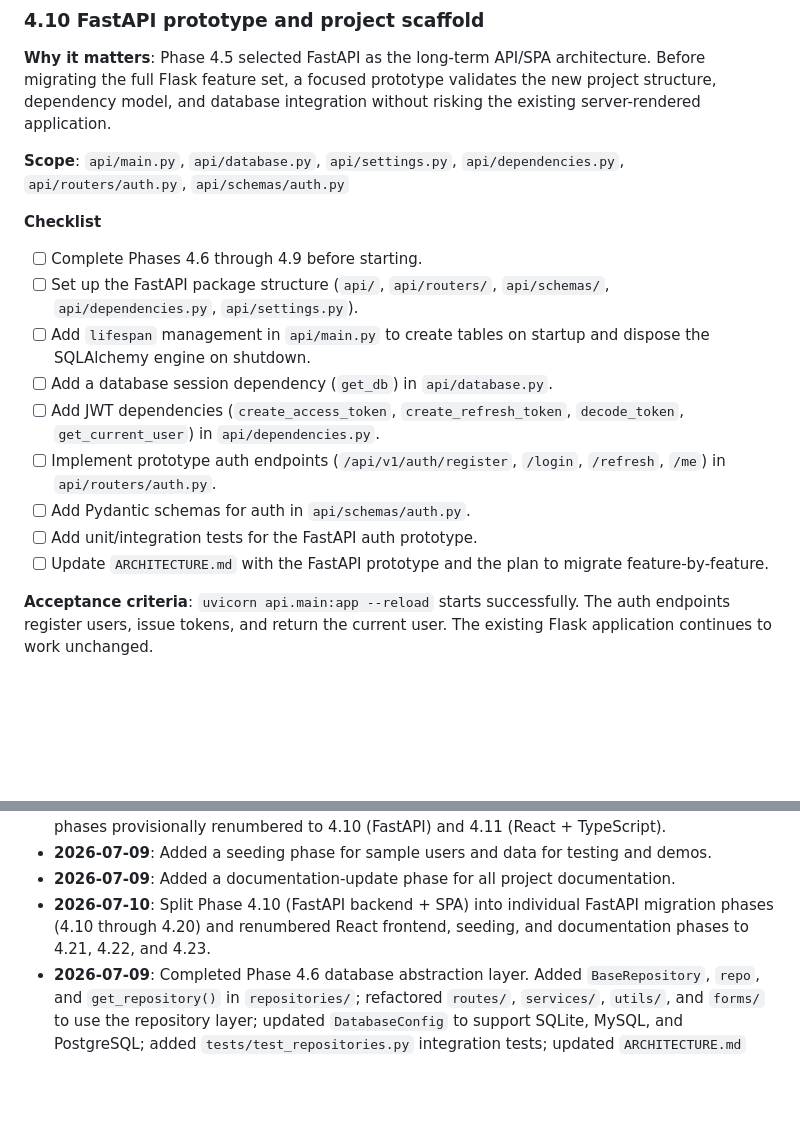
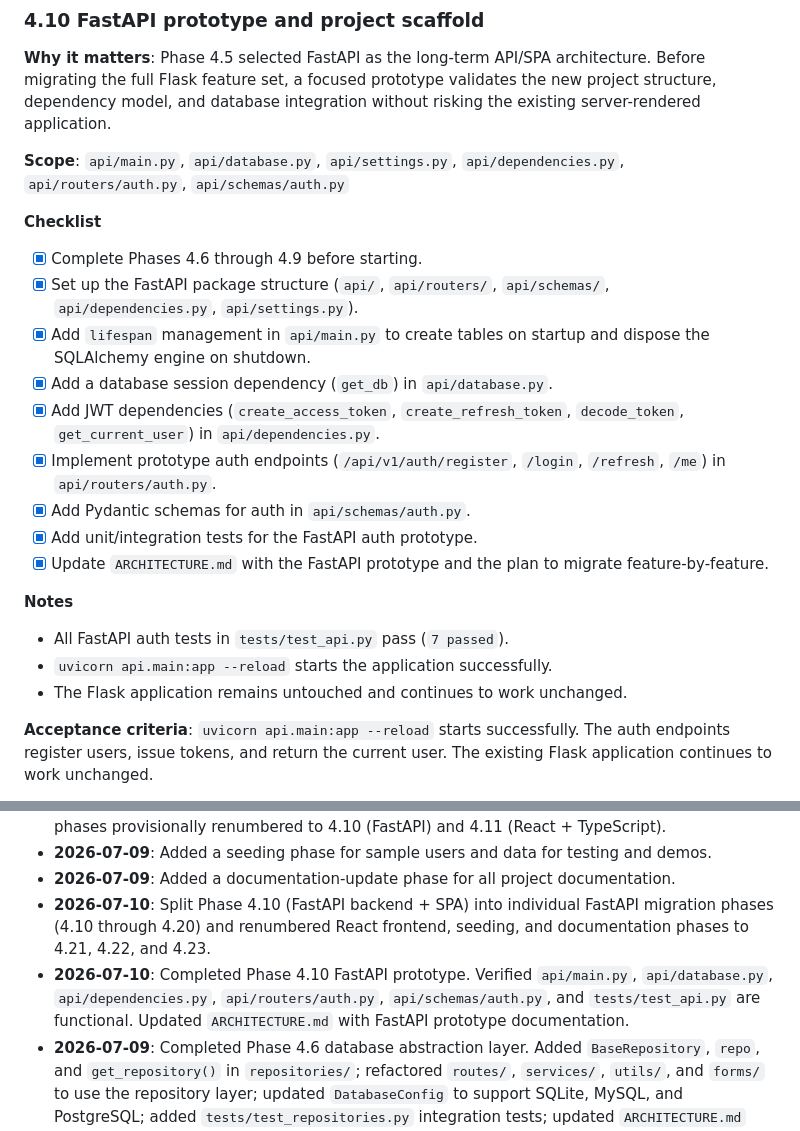
Before and after one commit to MACantara/E-Council, a Markdown page: docs/ROADMAP.md, 2 parts joined by grey strips. GitHub-like rendering; blank space fills up the shorter version.

```diff
--- a/docs/ROADMAP.md
+++ b/docs/ROADMAP.md
@@ -608,15 +608,20 @@ Phase 4 prepares the application for a real production environment and explores
 **Scope**: `api/main.py`, `api/database.py`, `api/settings.py`, `api/dependencies.py`, `api/routers/auth.py`, `api/schemas/auth.py`
 
 **Checklist**
-- [ ] Complete Phases 4.6 through 4.9 before starting.
-- [ ] Set up the FastAPI package structure (`api/`, `api/routers/`, `api/schemas/`, `api/dependencies.py`, `api/settings.py`).
-- [ ] Add `lifespan` management in `api/main.py` to create tables on startup and dispose the SQLAlchemy engine on shutdown.
-- [ ] Add a database session dependency (`get_db`) in `api/database.py`.
-- [ ] Add JWT dependencies (`create_access_token`, `create_refresh_token`, `decode_token`, `get_current_user`) in `api/dependencies.py`.
-- [ ] Implement prototype auth endpoints (`/api/v1/auth/register`, `/login`, `/refresh`, `/me`) in `api/routers/auth.py`.
-- [ ] Add Pydantic schemas for auth in `api/schemas/auth.py`.
-- [ ] Add unit/integration tests for the FastAPI auth prototype.
-- [ ] Update `ARCHITECTURE.md` with the FastAPI prototype and the plan to migrate feature-by-feature.
+- [x] Complete Phases 4.6 through 4.9 before starting.
+- [x] Set up the FastAPI package structure (`api/`, `api/routers/`, `api/schemas/`, `api/dependencies.py`, `api/settings.py`).
+- [x] Add `lifespan` management in `api/main.py` to create tables on startup and dispose the SQLAlchemy engine on shutdown.
+- [x] Add a database session dependency (`get_db`) in `api/database.py`.
+- [x] Add JWT dependencies (`create_access_token`, `create_refresh_token`, `decode_token`, `get_current_user`) in `api/dependencies.py`.
+- [x] Implement prototype auth endpoints (`/api/v1/auth/register`, `/login`, `/refresh`, `/me`) in `api/routers/auth.py`.
+- [x] Add Pydantic schemas for auth in `api/schemas/auth.py`.
+- [x] Add unit/integration tests for the FastAPI auth prototype.
+- [x] Update `ARCHITECTURE.md` with the FastAPI prototype and the plan to migrate feature-by-feature.
+
+**Notes**
+- All FastAPI auth tests in `tests/test_api.py` pass (`7 passed`).
+- `uvicorn api.main:app --reload` starts the application successfully.
+- The Flask application remains untouched and continues to work unchanged.
 
 **Acceptance criteria**: `uvicorn api.main:app --reload` starts successfully. The auth endpoints register users, issue tokens, and return the current user. The existing Flask application continues to work unchanged.
 
@@ -922,4 +927,5 @@ For each recommendation:
 - **2026-07-09**: Added a seeding phase for sample users and data for testing and demos.
 - **2026-07-09**: Added a documentation-update phase for all project documentation.
 - **2026-07-10**: Split Phase 4.10 (FastAPI backend + SPA) into individual FastAPI migration phases (4.10 through 4.20) and renumbered React frontend, seeding, and documentation phases to 4.21, 4.22, and 4.23.
+- **2026-07-10**: Completed Phase 4.10 FastAPI prototype. Verified `api/main.py`, `api/database.py`, `api/dependencies.py`, `api/routers/auth.py`, `api/schemas/auth.py`, and `tests/test_api.py` are functional. Updated `ARCHITECTURE.md` with FastAPI prototype documentation.
 - **2026-07-09**: Completed Phase 4.6 database abstraction layer. Added `BaseRepository`, `repo`, and `get_repository()` in `repositories/`; refactored `routes/`, `services/`, `utils/`, and `forms/` to use the repository layer; updated `DatabaseConfig` to support SQLite, MySQL, and PostgreSQL; added `tests/test_repositories.py` integration tests; updated `ARCHITECTURE.md` and `README.md`.
```
Also changed, not shown: docs/ARCHITECTURE.md (+33 -4 lines).
